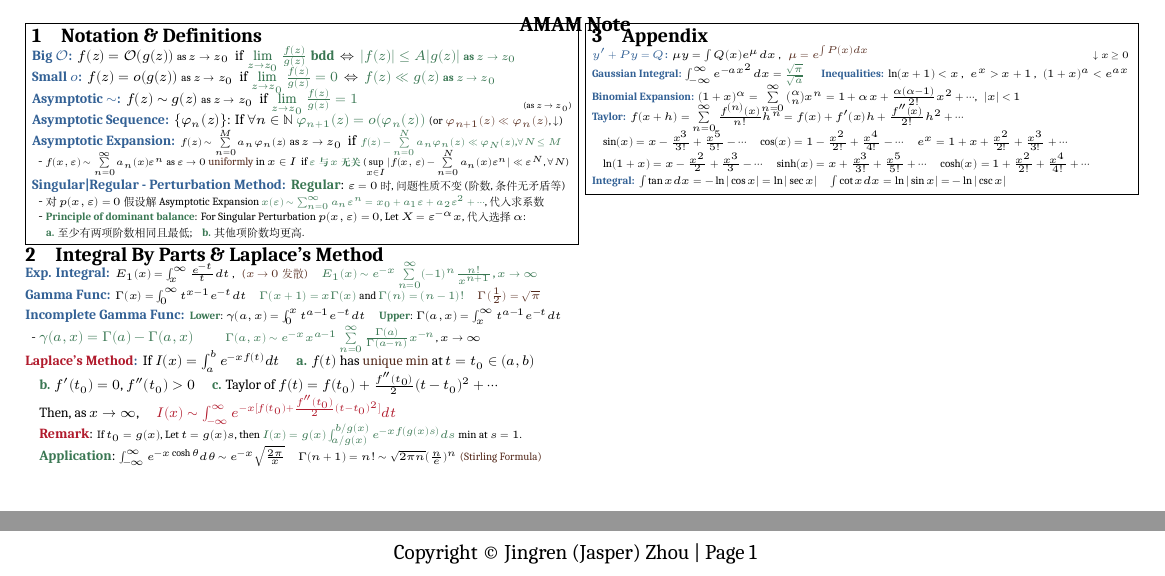
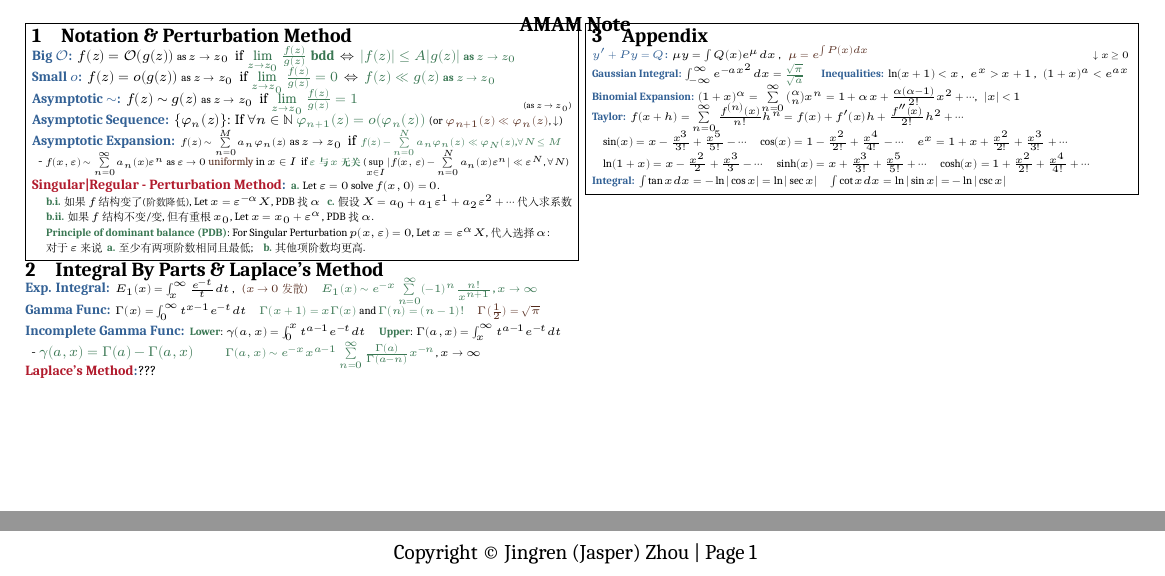
Before and after one commit to zhoujasper/Edin_Year4_Semester2_Notes, a LaTeX document (AMAM/Note/AMAM Note.tex): two parts of the page, joined at a grey line, cut so that both start at the same text. Compiled offline with XeLaTeX; a missing font is replaced by an installed copy or a similar font.

Commit message:
Update IDA Note and AMAM Note with revised section titles and content
- Changed section title from "Missing Patterns & Mechanisms" to "Missing Data Pattern & Mechanism" in IDA Note.
- Updated content in IDA Note to include detailed explanations of MCAR, MAR, and MNAR mechanisms, as well as patterns of missing data.
- Revised section title from "Notation & Definitions" to "Notation & Perturbation Method" in AMAM Note.
- Enhanced the structure and clarity of theorems in both notes.

```diff
--- a/AMAM/Note/AMAM Note.tex
+++ b/AMAM/Note/AMAM Note.tex
@@ -12,7 +12,7 @@
 
     \fbox{\parbox{\linewidth}{
 
-    \section{Notation \& Definitions}
+    \section{Notation \& Perturbation Method}
 
     \begin{MyTh}{Big $\Ocal$}
         $f(z)=\Ocal(g(z))$ {\tiny as $z\to z_0$} \ if \ok{$\lim\limits_{z\to z_0}\frac{f(z)}{g(z)}$ bdd} \ $\Leftrightarrow$ \ \ok{$|f(z)|\leq A|g(z)|$ {\tiny as $z\to z_0$}}
@@ -44,14 +44,25 @@
         \ \ - {\tiny \scalebox{0.9}{$f(x,\eps)\sim \sum\limits_{n=0}^{\infty}a_n(x)\eps^n$ as $\eps\to 0$} \ps{uniformly} in $x\in I$ \ if \scalebox{0.9}{\tiny \ok{$\eps$与$x$无关}} \scalebox{0.9}{($\sup\limits_{x\in I}|f(x,\eps)-\sum\limits_{n=0}^{N}a_n(x)\eps^n|\ll \eps^N$, $\forall N$)}}
     \end{MyTh}
 
-    \begin{MyTh}{Singular|Regular - Perturbation Method}
-        \ok{Regular}: {\tiny $\eps=0$时,问题性质不变(阶数,条件无矛盾等)}
+    \begin{MyTh}{\imp{Singular|Regular - Perturbation Method}}
+        {\tiny \ok{a.} Let $\eps=0$ solve $f(x,0)=0$.}
 
-        \ \ - {\tiny 对$p(x,\eps)=0$假设解 Asymptotic Expansion \scalebox{0.9}{\tiny \ok{$x(\eps)\sim \sum_{n=0}^{\infty}a_n\eps^n = x_0+a_1\eps+a_2\eps^2+\cdots$}},代入求系数}
+        \quad {\tiny \ok{b.i.} 如果$f$结构变了\scalebox{0.9}{(阶数降低)}, Let $x=\eps^{-\alpha}X$, PDB 找$\alpha$ \ \ \ok{c.} 假设$X=a_0+a_1\eps^{1}+a_2\eps^{2}+\cdots$ 代入求系数}
 
-        \ \ - {\tiny \ok{Principle of dominant balance}: For Singular Perturbation $p(x,\eps)=0$, Let $X=\eps^{-\alpha}x$, 代入选择$\alpha$:}
+        \quad {\tiny \ok{b.ii.} 如果$f$结构不变/变, 但有重根$x_0$, Let $x=x_0+\eps^{\alpha}$, PDB 找$\alpha$.}
 
-        \quad {\tiny \ok{a.} 至少有两项阶数相同且最低;  \ \ \ \ok{b.} 其他项阶数均更高.}
+        \quad {\tiny \ok{Principle of dominant balance (PDB)}: For Singular Perturbation $p(x,\eps)=0$, Let $x=\eps^{\alpha}X$, 代入选择$\alpha$:}
+
+        \quad {\tiny 对于$\eps$来说 \ \ \ok{a.} 至少有两项阶数相同且最低;  \ \ \ \ok{b.} 其他项阶数均更高.}
+
+
+        %\tiny
+        %\ok{Regular}: $\eps=0$时,问题性质不变(阶数,条件无矛盾等)
+
+        %\ \ - Find \ok{Perturbation Expansion}: \ok{a.} $\eps=0$ 解 $p(x,0)=0$ 看是否有足够解/重根;
+
+        %\ \ - {\tiny 对$p(x,\eps)=0$假设解 Asymptotic Expansion \scalebox{0.9}{\tiny \ok{$x(\eps)\sim \sum_{n=0}^{\infty}a_n\eps^n = x_0+a_1\eps+a_2\eps^2+\cdots$}},代入求系数}
+
     \end{MyTh}
     }}
 
@@ -76,20 +87,20 @@
     \end{MyTh}
 
     \vspace{-4pt}
-    \begin{MyTh}{\imp{Laplace's Method}}
-        If $I(x)=\int_{a}^{b} e^{-xf(t)}dt$ \quad \ok{a.} $f(t)$ has \ps{unique min} at $t=t_0\in(a,b)$
+    \begin{MyTh}{\imp{Laplace's Method}}???
+        %If $I(x)=\int_{a}^{b} e^{-xf(t)}dt$ \quad \ok{a.} $f(t)$ has \ps{unique min} at $t=t_0\in(a,b)$
 
-        \vspace{-2pt}\quad
-        \ok{b.} $f'(t_0)=0$, $f''(t_0)>0$  \quad \ok{c.} Taylor of $f(t)=f(t_0)+\frac{f''(t_0)}{2}(t-t_0)^2+\cdots$ \\
+        %\vspace{-2pt}\quad
+        %\ok{b.} $f'(t_0)=0$, $f''(t_0)>0$  \quad \ok{c.} Taylor of $f(t)=f(t_0)+\frac{f''(t_0)}{2}(t-t_0)^2+\cdots$ \\
+        %
+        %\vspace{-7pt}\quad
+        %Then, as $x\to\infty$, \quad \imp{$I(x)\sim \int_{-\infty}^{\infty}e^{-x[f(t_0)+\frac{f''(t_0)}{2}(t-t_0)^2]}dt$}
 
-        \vspace{-7pt}\quad
-        Then, as $x\to\infty$, \quad \imp{$I(x)\sim \int_{-\infty}^{\infty}e^{-x[f(t_0)+\frac{f''(t_0)}{2}(t-t_0)^2]}dt$}
+        %\vspace{-2pt}\quad
+        %\imp{Remark}: {\tiny If $t_0=g(x)$, Let $t=g(x)s$, then \ok{$I(x)=g(x)\int_{a/g(x)}^{b/g(x)}e^{-xf(g(x)s)}ds$} min at $s=1$.}
 
-        \vspace{-2pt}\quad
-        \imp{Remark}: {\tiny If $t_0=g(x)$, Let $t=g(x)s$, then \ok{$I(x)=g(x)\int_{a/g(x)}^{b/g(x)}e^{-xf(g(x)s)}ds$} min at $s=1$.}
-
-        \vspace{-2pt}\quad
-        \ok{Application}: {\tiny $\int_{-\infty}^{\infty}e^{-x \cosh \theta}d\theta \sim e^{-x}\sqrt{\frac{2\pi}{x}}$ \quad $\Gamma(n+1)=n! \sim \sqrt{2\pi n}(\frac{n}{e})^n$ \ps{(Stirling Formula)}}
+        %\vspace{-2pt}\quad
+        %\ok{Application}: {\tiny $\int_{-\infty}^{\infty}e^{-x \cosh \theta}d\theta \sim e^{-x}\sqrt{\frac{2\pi}{x}}$ \quad $\Gamma(n+1)=n! \sim \sqrt{2\pi n}(\frac{n}{e})^n$ \ps{(Stirling Formula)}}
     \end{MyTh}
 
 
```
Also changed, not shown: IDA/Note/IDA.tex (+28 -2 lines), AMAM/Note/AMAM Note.pdf, IDA/Note/IDA.pdf, 8 other files.
